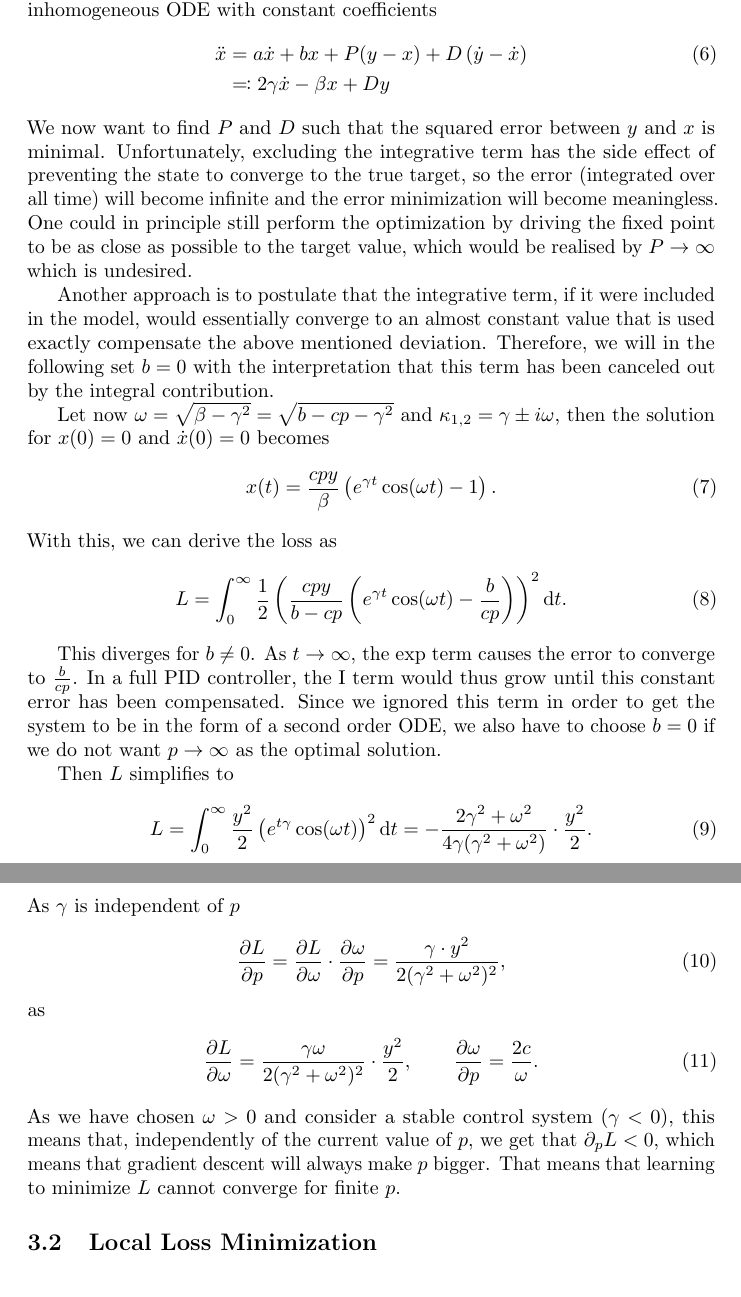
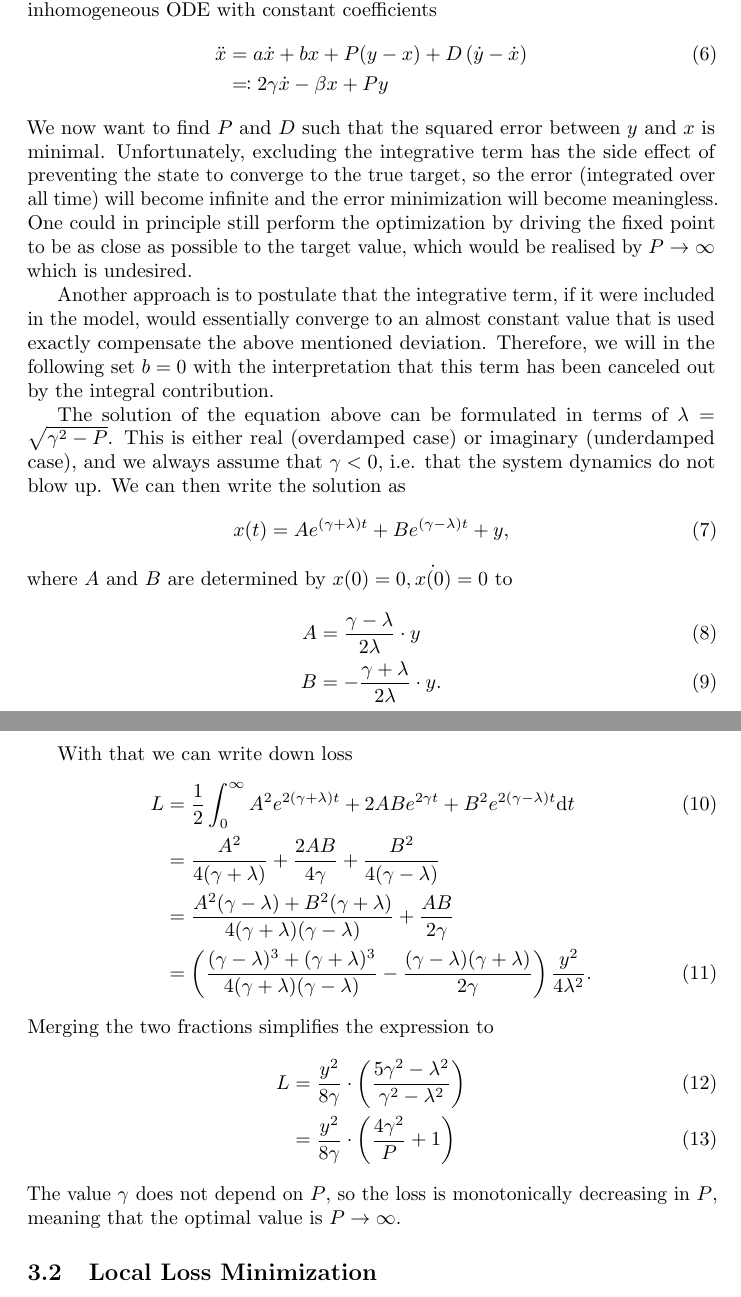
Before and after one commit to SucreRouge/neural-control-1, a LaTeX document (latex/report.tex): two parts of pages 4 and 5 of 12, joined at a grey line, cut so that both start at the same text. Compiled offline with pdfLaTeX.

Commit message:
new loss text

```diff
--- a/latex/report.tex
+++ b/latex/report.tex
@@ -140,7 +140,7 @@
     This gives an inhomogeneous ODE with constant coefficients
     \begin{align}
         \ddot{\state} &= a \dot{\state} + b \state + P (\setpoint - \state) + D \left( \dot{\setpoint} - \dot{\state} \right)\\ \nonumber
-        &\eqqcolon 2\gamma  \dot{\state} - \beta \state + D \setpoint
+        &\eqqcolon 2\gamma  \dot{\state} - \beta \state + P \setpoint
     \end{align}
     We now want to find $P$ and $D$ such that the squared error between $\setpoint$ and $\state$ is minimal.
     Unfortunately, excluding the integrative term has the side effect of preventing the state to converge to the true target, so the error (integrated over all time) will become infinite and the error minimization will become meaningless.
@@ -149,38 +149,36 @@
     Another approach is to postulate that the integrative term, if it were included in the model, would essentially converge to an almost constant value that is used exactly compensate the above mentioned deviation.
     Therefore, we will in the following set $b=0$ with the interpretation that this term has been canceled out by the integral contribution.
 
-    Let now $\omega=\sqrt{\beta-\gamma^2} = \sqrt{b - cp - \gamma^2}$ and  $\kappa_{1,2} = \gamma \pm i \omega$, then the solution for
-    $\state(0) = 0$ and $\dot{\state}(0) = 0$ becomes
+    The solution of the equation above can be formulated in terms of $\lambda=\sqrt{\gamma^2-P}$. This is either real
+    (overdamped case) or imaginary (underdamped case), and we always assume that $\gamma<0$, i.e. that the system
+    dynamics do not blow up. We can then write the solution as
     \begin{align}
-        \state(t) = \frac{c p \setpoint}{\beta} \left( e^{\gamma t} \cos(\omega t) - 1 \right).
+        \state(t) = A e^{(\gamma + \lambda) t} + B e^{(\gamma - \lambda) t} + \setpoint,
     \end{align}
-    With this, we can derive the loss as
+    where $A$ and $B$ are determined by $\state(0) = 0, \dot{\state(0)} = 0$ to
     \begin{align}
-        L &= \int_0^{\infty} \frac{1}{2}\left( \frac{c p \setpoint}{b - cp} \left(e^{\gamma t} \cos ( \omega t ) - \frac{b}{c p}\right) \right)^2 \dt.
+        A &= \frac{\gamma - \lambda}{2\lambda} \cdot \setpoint\\
+        B &= -\frac{\gamma + \lambda}{2\lambda} \cdot \setpoint.
     \end{align}
 
-    This diverges for $b \neq 0$. As $t \rightarrow \infty$, the $\exp$ term causes the error to converge to $\frac{b}{c p}$.
-    In a full PID controller, the I term would thus grow until this constant error has been compensated.
-    Since we ignored this term in order to get the system to be in the form of a second order ODE,
-    we also have to choose $b=0$ if we do not want $p \rightarrow \infty$ as the optimal solution.
+    With that we can write down loss
+    \begin{align}
+        L &= \frac{1}{2} \int_0^{\infty} A^2 e^{2(\gamma + \lambda) t} + 2 A B e^{2\gamma t} + B^2 e^{2(\gamma - \lambda) t} \dt\\
+          &= \frac{A^2}{4(\gamma + \lambda)} + \frac{2 A B}{4\gamma} + \frac{B^2}{4(\gamma - \lambda)} \nonumber \\
+          &= \frac{A^2 (\gamma - \lambda) + B^2 (\gamma + \lambda)}{4(\gamma + \lambda)(\gamma - \lambda)} + \frac{A B}{2\gamma} \nonumber \\
+          &= \left( \frac{(\gamma - \lambda)^3 + (\gamma + \lambda)^3}{4(\gamma + \lambda)(\gamma - \lambda)} -
+          \frac{(\gamma - \lambda) (\gamma + \lambda)}{2\gamma} \right) \frac{y^2}{4 \lambda^2}.
+    \end{align}
+    Merging the two fractions simplifies the expression to
+    \begin{align}
+        L &= \frac{y^2}{8 \gamma} \cdot \left( \frac{5 \gamma^2 - \lambda^2}{\gamma^2 - \lambda^2}\right)\\
+          &= \frac{y^2}{8 \gamma} \cdot \left( \frac{4 \gamma^2}{P} + 1\right)
+    \end{align}
+    The value $\gamma$ does not depend on $P$, so the loss is
+    monotonically decreasing in $P$, meaning that the optimal value is $P \rightarrow \infty$.
 
-    Then $\loss$ simplifies to
-    \begin{align}
-        \loss = \int_0^{\infty} \frac{y^2}{2}\left(e^{t\gamma} \cos (\omega t ) \right)^2 \dt = -\frac{2 \gamma^2 + \omega^2}{4 \gamma (\gamma^2 + \omega^2)} \cdot \frac{y^2}{2}.
-    \end{align}
-   As $\gamma$ is independent of $p$
-    \begin{align}
-        \pdiv{L}{p} = \pdiv{L}{\omega} \cdot \pdiv{\omega}{p} = \frac{\gamma \cdot \setpoint^2}{2 (\gamma^2 + \omega^2)^2},
-    \end{align}
-    as
-    \begin{align}
-         \pdiv{L}{\omega} = \frac{\gamma \omega}{2 (\gamma^2 + \omega^2)^2} \cdot \frac{\setpoint^2}{2}, \qquad
-         \pdiv{\omega}{p} = \frac{2 c}{\omega}.
-    \end{align}
-    As we have chosen $\omega >0$ and consider a stable control system ($\gamma < 0$), this means that,
-    independently of the current value of $p$, we get that $\partial_p L < 0$,
-    which means that gradient descent will always make $p$ bigger.
-    That means that learning to minimize $L$ cannot converge for finite $p$.
+    % Discussion here or later???
+
 
   \subsection{Local Loss Minimization}
     As the calculation above showed, trying to optimized the loss function eq. \eqref{eq:l2loss} globally can easily
```
